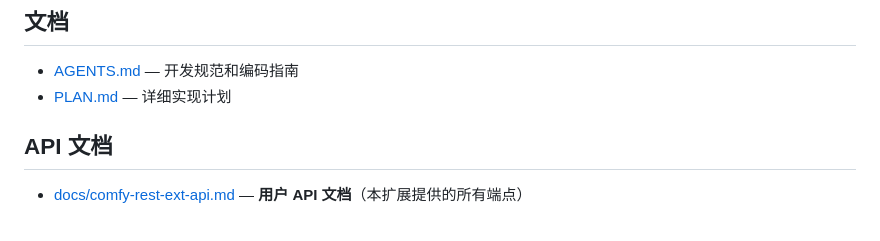
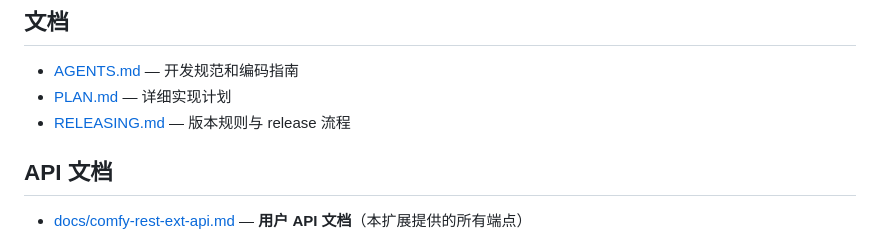
Before and after one commit to fno2010/comfy-rest-ext, a Markdown page: README.md, the part around the change. Rendered like a GitHub page.

Commit message:
docs: add release and version policy

```diff
--- a/README.md
+++ b/README.md
@@ -667,6 +667,7 @@ comfy-rest-ext/
 
 - [AGENTS.md](AGENTS.md) — 开发规范和编码指南
 - [PLAN.md](PLAN.md) — 详细实现计划
+- [RELEASING.md](RELEASING.md) — 版本规则与 release 流程
 
 ## API 文档
 
```
Also changed, not shown: RELEASING.md (added, +73 -0 lines).
